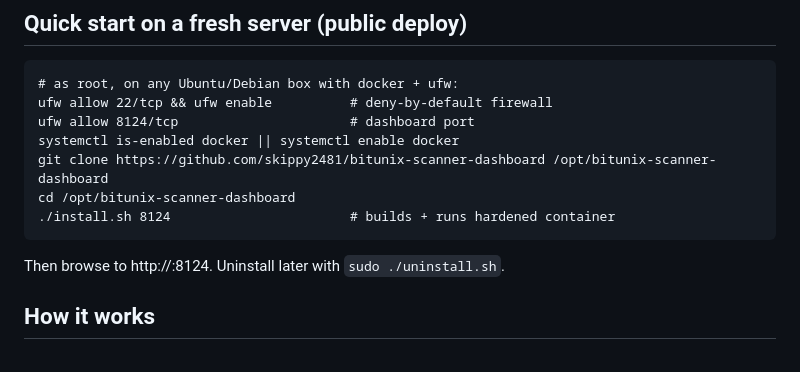
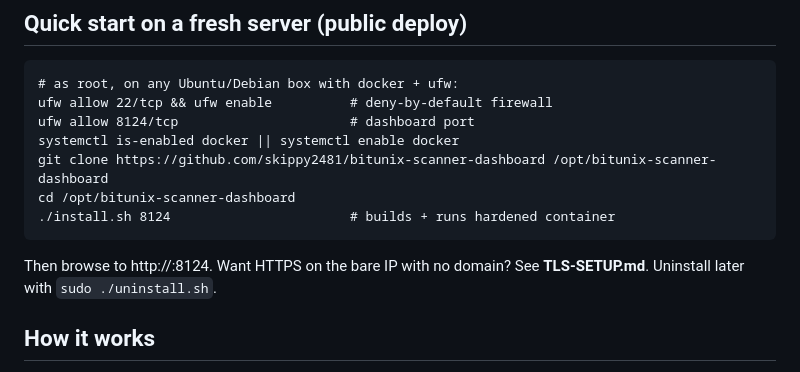
Before and after one commit to skippy2481/bitunix-scanner-dashboard, a Markdown page: README.md, the part around the change. Drawn GitHub-style.

```diff
--- a/README.md
+++ b/README.md
@@ -62,7 +62,7 @@ Requirements: Python 3.10+ (stdlib only, no pip packages).
     cd /opt/bitunix-scanner-dashboard
     ./install.sh 8124                       # builds + runs hardened container
 
-Then browse to http://<server-ip>:8124. Uninstall later with `sudo ./uninstall.sh`.
+Then browse to http://<server-ip>:8124. Want HTTPS on the bare IP with no domain? See **TLS-SETUP.md**. Uninstall later with `sudo ./uninstall.sh`.
 
 ## How it works
 
```
Also changed, not shown: TLS-SETUP.md (added, +205 -0 lines).
